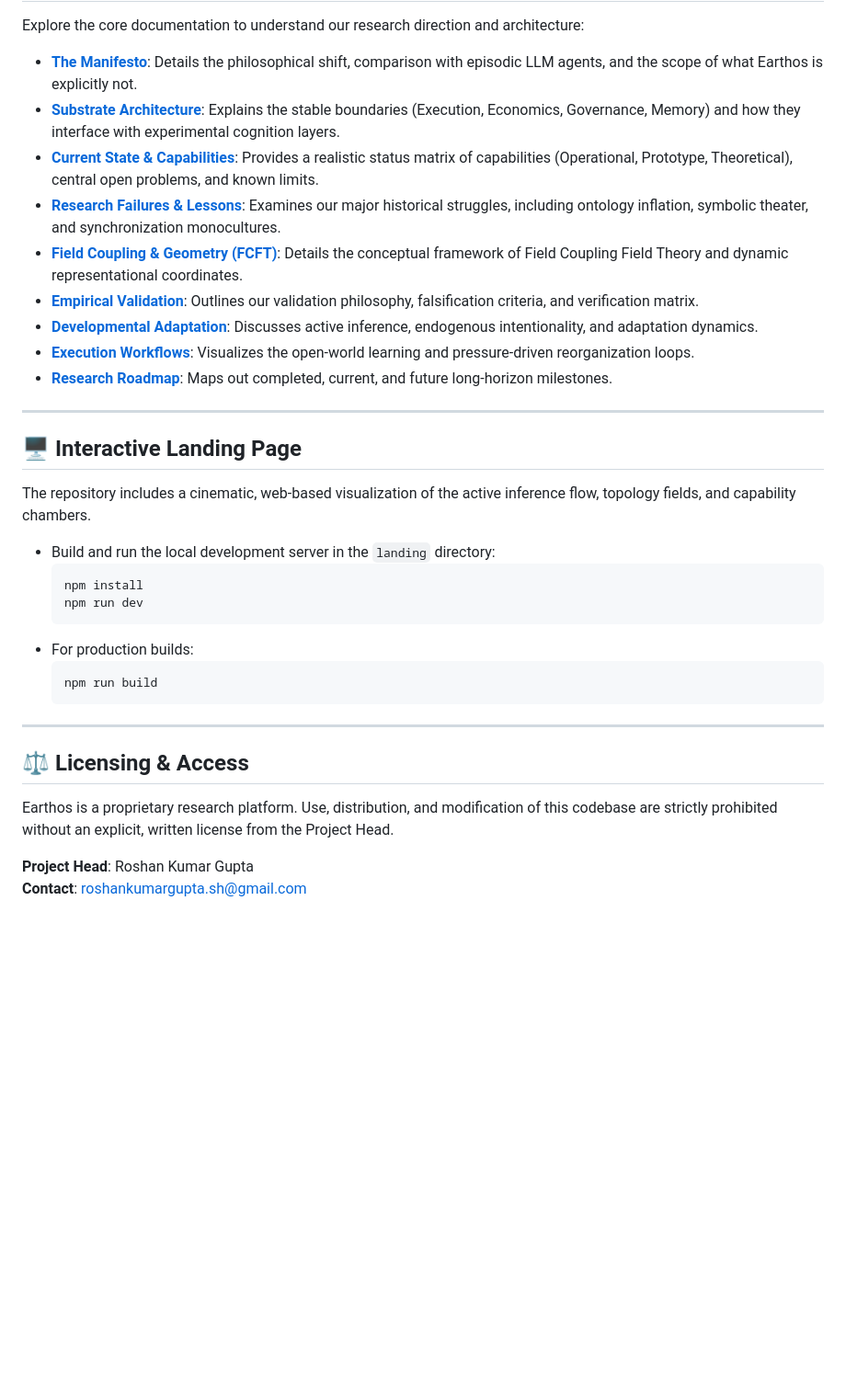
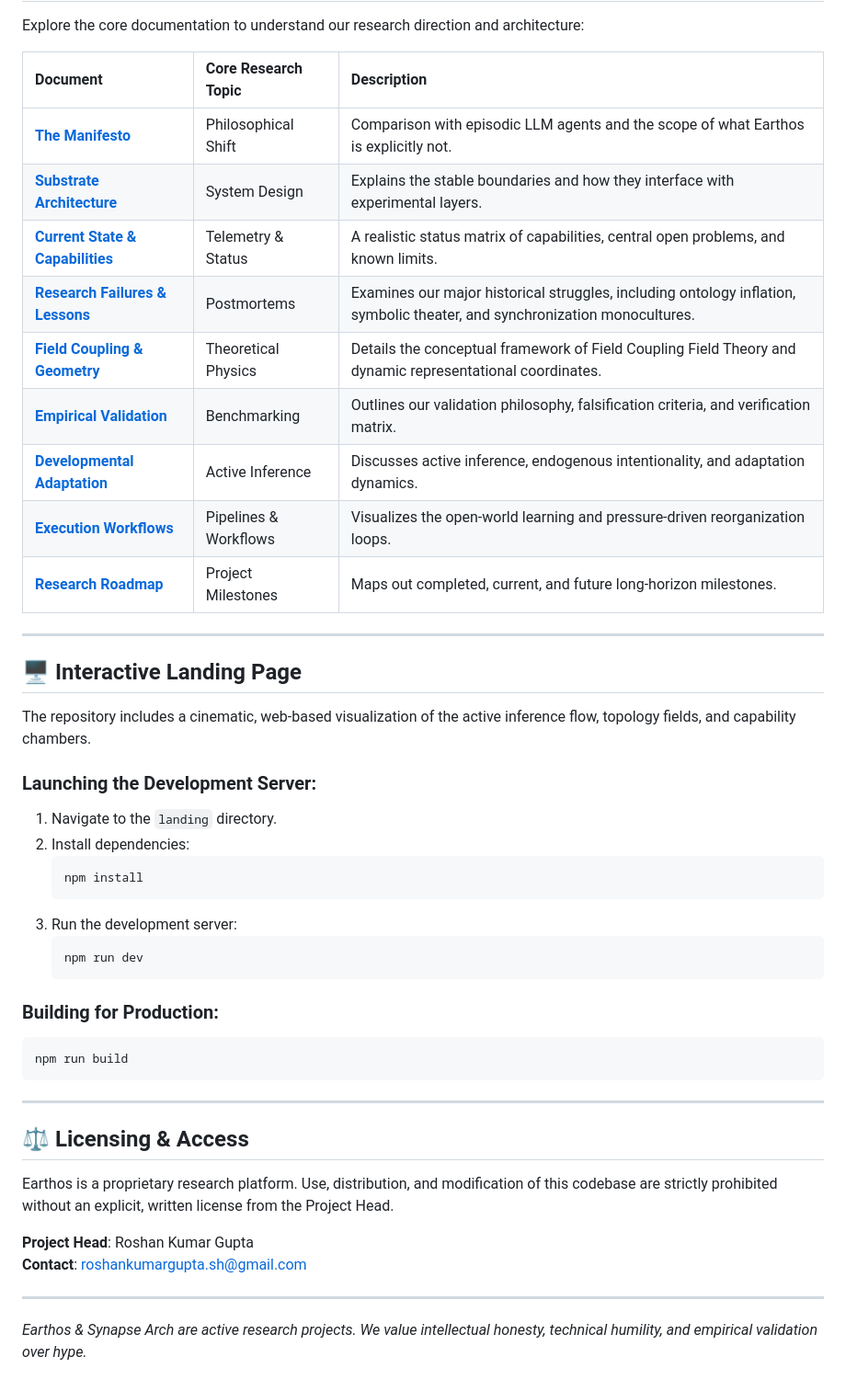
Before and after one commit to rk-roshan-kr/Earthos-public, a Markdown page: README.md, the part around one of its changes. Shown at 92% size. GitHub-like rendering; blank space fills up the shorter version.

Commit message:
docs: expand README with beautiful structure, tables, and collapsible disclaimer

````diff
--- a/README.md
+++ b/README.md
@@ -26,15 +60,17 @@ The Earthos program shifts the focus of cognitive research from parameter scalin
 
 Explore the core documentation to understand our research direction and architecture:
 
-* **[The Manifesto](docs/manifesto.md)**: Details the philosophical shift, comparison with episodic LLM agents, and the scope of what Earthos is explicitly not.
-* **[Substrate Architecture](docs/architecture.md)**: Explains the stable boundaries (Execution, Economics, Governance, Memory) and how they interface with experimental cognition layers.
-* **[Current State & Capabilities](docs/current_state.md)**: Provides a realistic status matrix of capabilities (Operational, Prototype, Theoretical), central open problems, and known limits.
-* **[Research Failures & Lessons](docs/lessons.md)**: Examines our major historical struggles, including ontology inflation, symbolic theater, and synchronization monocultures.
-* **[Field Coupling & Geometry (FCFT)](docs/fcft.md)**: Details the conceptual framework of Field Coupling Field Theory and dynamic representational coordinates.
-* **[Empirical Validation](docs/benchmarking.md)**: Outlines our validation philosophy, falsification criteria, and verification matrix.
-* **[Developmental Adaptation](docs/reinforcement_learning.md)**: Discusses active inference, endogenous intentionality, and adaptation dynamics.
-* **[Execution Workflows](docs/dataflow.md)**: Visualizes the open-world learning and pressure-driven reorganization loops.
-* **[Research Roadmap](docs/roadmap.md)**: Maps out completed, current, and future long-horizon milestones.
+| Document | Core Research Topic | Description |
+| :--- | :--- | :--- |
+| **[The Manifesto](docs/manifesto.md)** | Philosophical Shift | Comparison with episodic LLM agents and the scope of what Earthos is explicitly not. |
+| **[Substrate Architecture](docs/architecture.md)** | System Design | Explains the stable boundaries and how they interface with experimental layers. |
+| **[Current State & Capabilities](docs/current_state.md)** | Telemetry & Status | A realistic status matrix of capabilities, central open problems, and known limits. |
+| **[Research Failures & Lessons](docs/lessons.md)** | Postmortems | Examines our major historical struggles, including ontology inflation, symbolic theater, and synchronization monocultures. |
+| **[Field Coupling & Geometry](docs/fcft.md)** | Theoretical Physics | Details the conceptual framework of Field Coupling Field Theory and dynamic representational coordinates. |
+| **[Empirical Validation](docs/benchmarking.md)** | Benchmarking | Outlines our validation philosophy, falsification criteria, and verification matrix. |
+| **[Developmental Adaptation](docs/reinforcement_learning.md)** | Active Inference | Discusses active inference, endogenous intentionality, and adaptation dynamics. |
+| **[Execution Workflows](docs/dataflow.md)** | Pipelines & Workflows | Visualizes the open-world learning and pressure-driven reorganization loops. |
+| **[Research Roadmap](docs/roadmap.md)** | Project Milestones | Maps out completed, current, and future long-horizon milestones. |
 
 ---
 
@@ -42,15 +78,21 @@ Explore the core documentation to understand our research direction and architec
 
 The repository includes a cinematic, web-based visualization of the active inference flow, topology fields, and capability chambers.
 
-* Build and run the local development server in the `landing` directory:
-  ```bash
-  npm install
-  npm run dev
-  ```
-* For production builds:
-  ```bash
-  npm run build
-  ```
+### Launching the Development Server:
+1. Navigate to the `landing` directory.
+2. Install dependencies:
+   ```bash
+   npm install
+   ```
+3. Run the development server:
+   ```bash
+   npm run dev
+   ```
+
+### Building for Production:
+```bash
+npm run build
+```
 
 ---
 
@@ -60,3 +102,6 @@ Earthos is a proprietary research platform. Use, distribution, and modification
 
 **Project Head**: Roshan Kumar Gupta
 **Contact**: [roshankumargupta.sh@gmail.com](mailto:roshankumargupta.sh@gmail.com)
+
+---
+*Earthos & Synapse Arch are active research projects. We value intellectual honesty, technical humility, and empirical validation over hype.*
````
Also changed, not shown: other parts of README.md (+38 -4 lines).
